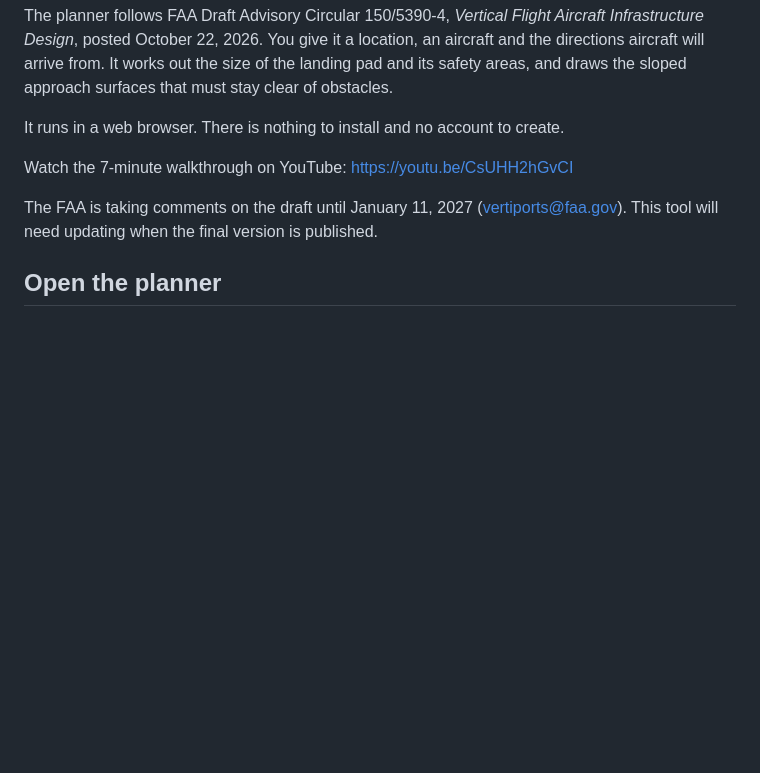
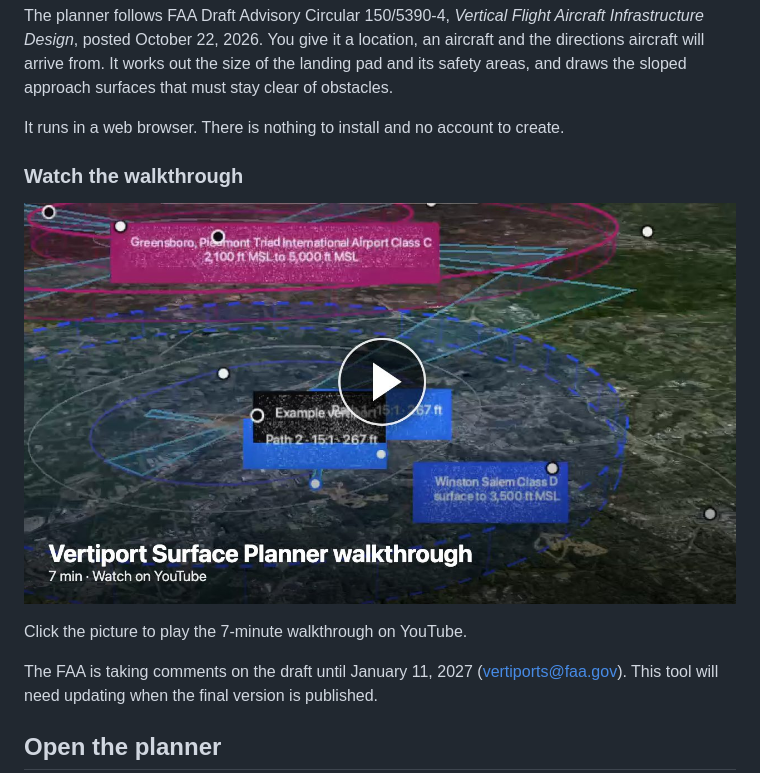
Before and after one commit to basilbuildsai/vertiport-surface-planner, a Markdown page: README.md, the part around the change. Rendered like a GitHub page; pictures changed too: docs/images/00-video-walkthrough.jpg (added); blank space fills up the shorter version.

Commit message:
Show a clickable video thumbnail for the walkthrough in the README

```diff
--- a/README.md
+++ b/README.md
@@ -10,7 +10,11 @@ The planner follows FAA Draft Advisory Circular 150/5390-4, *Vertical Flight Air
 
 It runs in a web browser. There is nothing to install and no account to create.
 
-Watch the 7-minute walkthrough on YouTube: https://youtu.be/CsUHH2hGvCI
+### Watch the walkthrough
+
+[![Play the 7-minute Vertiport Surface Planner walkthrough on YouTube](docs/images/00-video-walkthrough.jpg)](https://youtu.be/CsUHH2hGvCI)
+
+Click the picture to play the 7-minute walkthrough on YouTube.
 
 The FAA is taking comments on the draft until January 11, 2027 (vertiports@faa.gov). This tool will need updating when the final version is published.
 
```
